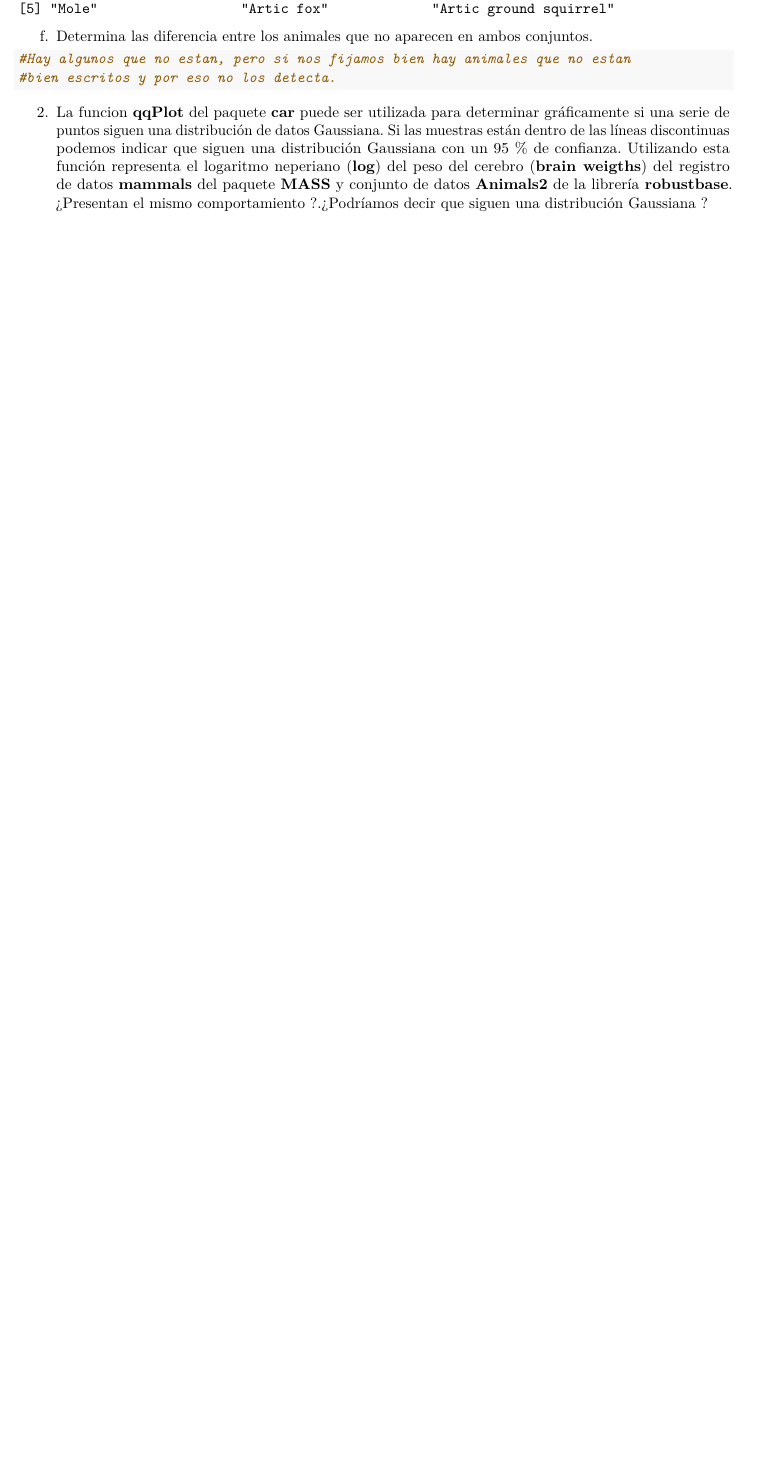
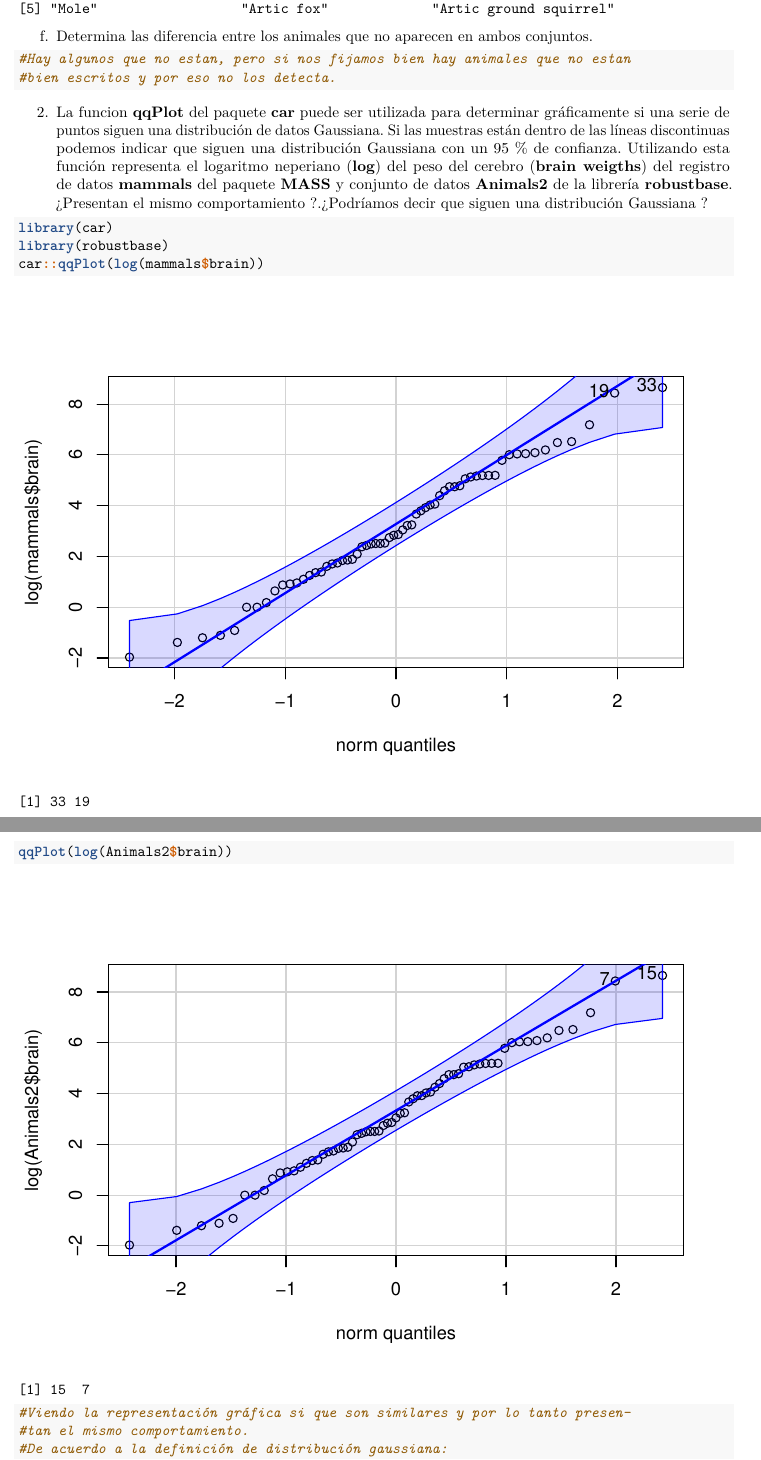
Before and after one commit to Monica-Linde/SolucionesTema1, an R Markdown document (BoletinTema1MonicaLinde.Rmd): part of page 4 of 5 before the commit and two parts of pages 4 and 5 of 6 after it, the two joined at a grey line, cut so that both start at the same text, the shorter picture padded with empty space. Rendered offline with R 4.5, knitr and Pandoc, then LaTeX, with nearby package versions.

Commit message:
He realizado el ejercicio 2

````diff
--- a/BoletinTema1MonicaLinde.Rmd
+++ b/BoletinTema1MonicaLinde.Rmd
@@ -170,5 +170,14 @@ f.  Determina las diferencia entre los animales que no aparecen en ambos conjunt
 2.  La funcion **qqPlot** del paquete **car** puede ser utilizada para determinar gráficamente si una serie de puntos siguen una distribución de datos Gaussiana. Si las muestras están dentro de las líneas discontinuas podemos indicar que siguen una distribución Gaussiana con un 95 % de confianza. Utilizando esta función representa el logaritmo neperiano (**log**) del peso del cerebro (**brain weigths**) del registro de datos **mammals** del paquete **MASS** y conjunto de datos **Animals2** de la librería **robustbase**. ¿Presentan el mismo comportamiento ?.¿Podríamos decir que siguen una distribución Gaussiana ?
 
 ```{r}
-
-
+library(car)
+library(robustbase)
+car::qqPlot(log(mammals$brain))
+```
+```{r}
+qqPlot(log(Animals2$brain))
+```
+```{r}
+#Viendo la representación gráfica si que son similares y por lo tanto presen-
+#tan el mismo comportamiento.
+#De acuerdo a la definición de distribución gaussiana:
````
Also changed, not shown: BoletinTema1MonicaLinde.Rmd (4 more changed lines).
